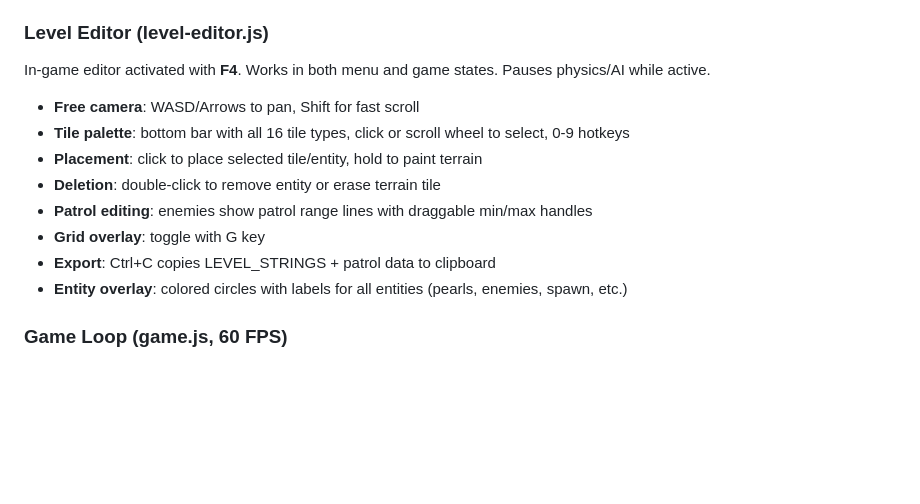
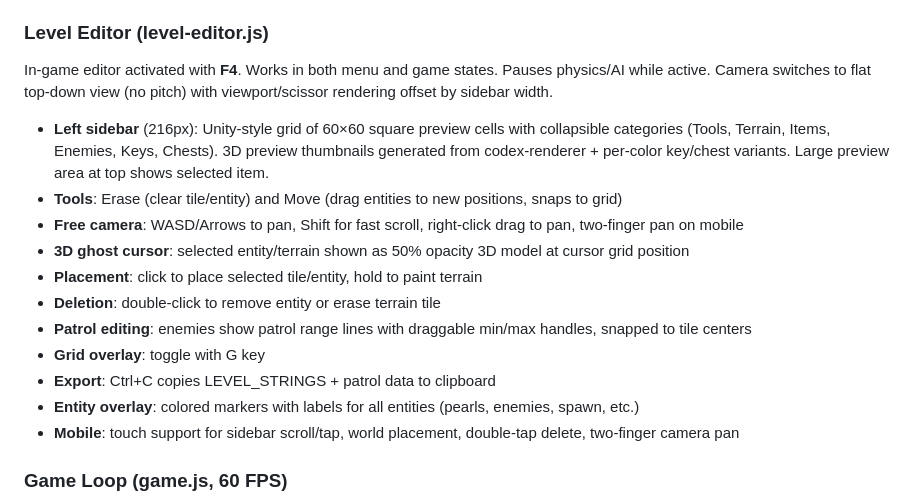
Before and after one commit to NewKrok/life-of-a-fish, a Markdown page: CLAUDE.md, the part around the change. Drawn GitHub-style; blank space fills up the shorter version.

Commit message:
Update CLAUDE.md level editor docs to match new sidebar/ghost/camera design
Co-Authored-By: Claude Opus 4.6 (1M context) <noreply@anthropic.com>

```diff
--- a/CLAUDE.md
+++ b/CLAUDE.md
@@ -47,16 +47,19 @@ App starts in menu state. `MenuScene` creates its own Three.js scene, physics sp
 
 ### Level Editor (level-editor.js)
 
-In-game editor activated with **F4**. Works in both menu and game states. Pauses physics/AI while active.
+In-game editor activated with **F4**. Works in both menu and game states. Pauses physics/AI while active. Camera switches to flat top-down view (no pitch) with viewport/scissor rendering offset by sidebar width.
 
-- **Free camera**: WASD/Arrows to pan, Shift for fast scroll
-- **Tile palette**: bottom bar with all 16 tile types, click or scroll wheel to select, 0-9 hotkeys
+- **Left sidebar** (216px): Unity-style grid of 60×60 square preview cells with collapsible categories (Tools, Terrain, Items, Enemies, Keys, Chests). 3D preview thumbnails generated from codex-renderer + per-color key/chest variants. Large preview area at top shows selected item.
+- **Tools**: Erase (clear tile/entity) and Move (drag entities to new positions, snaps to grid)
+- **Free camera**: WASD/Arrows to pan, Shift for fast scroll, right-click drag to pan, two-finger pan on mobile
+- **3D ghost cursor**: selected entity/terrain shown as 50% opacity 3D model at cursor grid position
 - **Placement**: click to place selected tile/entity, hold to paint terrain
 - **Deletion**: double-click to remove entity or erase terrain tile
-- **Patrol editing**: enemies show patrol range lines with draggable min/max handles
+- **Patrol editing**: enemies show patrol range lines with draggable min/max handles, snapped to tile centers
 - **Grid overlay**: toggle with G key
 - **Export**: Ctrl+C copies LEVEL_STRINGS + patrol data to clipboard
-- **Entity overlay**: colored circles with labels for all entities (pearls, enemies, spawn, etc.)
+- **Entity overlay**: colored markers with labels for all entities (pearls, enemies, spawn, etc.)
+- **Mobile**: touch support for sidebar scroll/tap, world placement, double-tap delete, two-finger camera pan
 
 ### Game Loop (game.js, 60 FPS)
 
```
